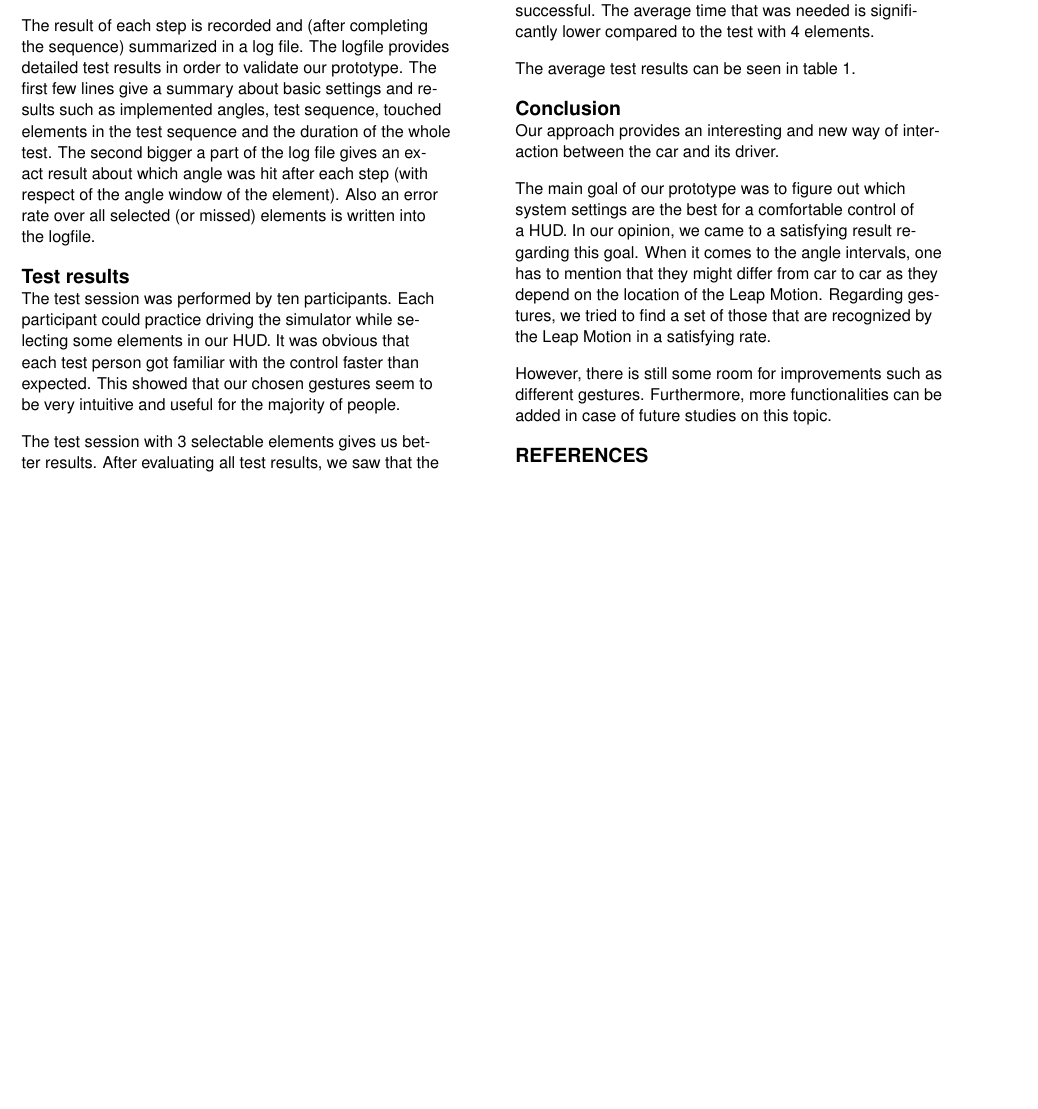
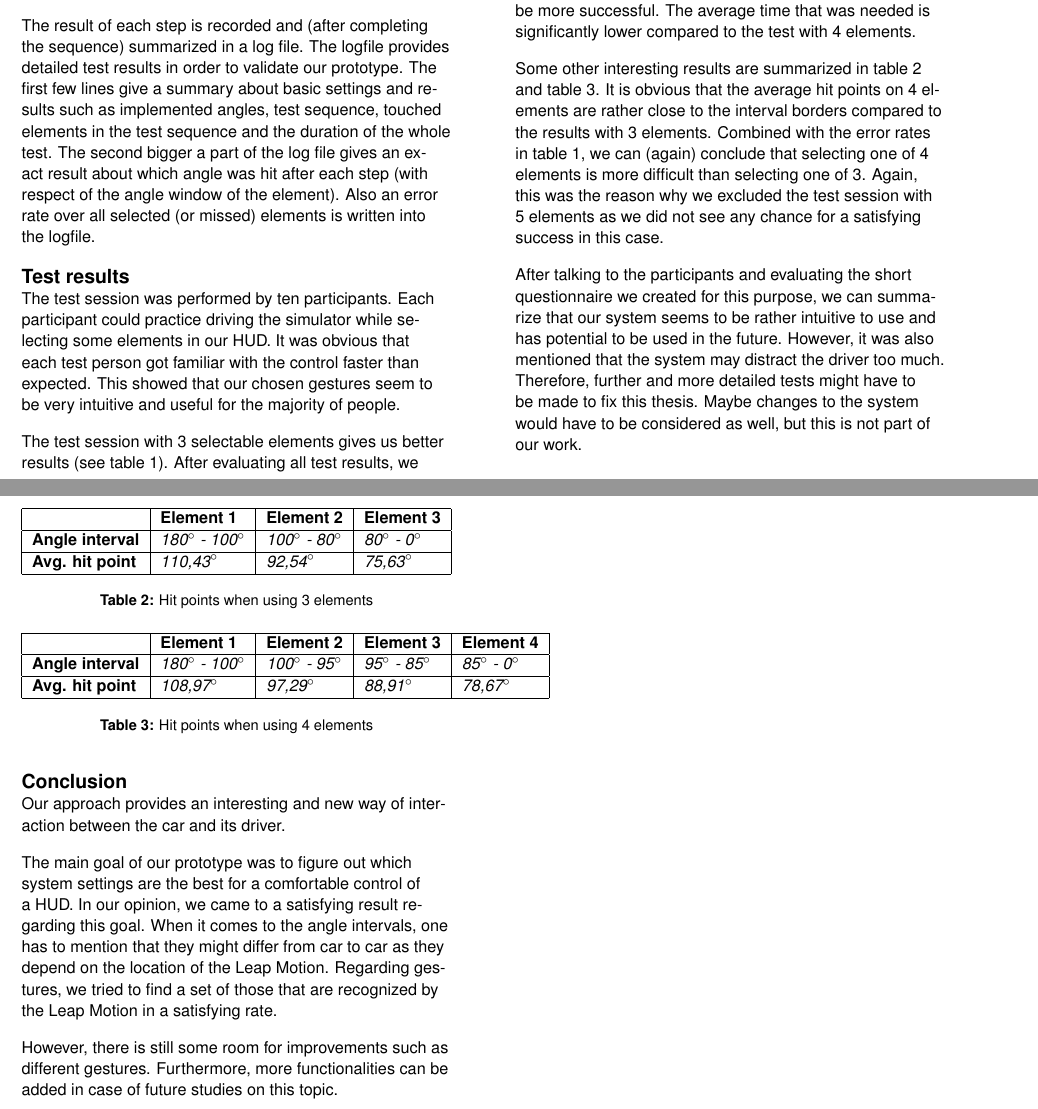
Before and after one commit to liquidsunset/HCI-Studio-SS2016, a LaTeX document (Paper/HUD_Leap_Paper.tex): part of page 3 of 3 before the commit and two parts of pages 3 and 4 of 4 after it, the two joined at a grey line, cut so that both start at the same text, the shorter picture padded with empty space. Compiled offline with pdfLaTeX; a missing bibliography style is replaced by a similar one.

Commit message:
final changes to the paper

```diff
--- a/Paper/HUD_Leap_Paper.tex
+++ b/Paper/HUD_Leap_Paper.tex
@@ -158,9 +158,8 @@ The result of each step is recorded and (after completing the sequence) summariz
 \section{Test results}
 The test session was performed by ten participants.  Each participant could practice driving the simulator while selecting some elements in our HUD. It was obvious that each test person got familiar with the control faster than expected. This showed that our chosen gestures seem to be very intuitive and useful for the majority of people.
 
-The test session with 3 selectable elements gives us better results. After evaluating all test results, we saw that the error rate was lower in this case. The reason is simple: the HUD is configured to track angles between 0 and 180 degrees independent from the amount of elements to be selected. This means that this range only needs to be split into 3 intervals (instead of 4). Another thing that has to be considered is the time that was needed to perform the test. Again, the test session with 3 elements seems to be more successful. The average time that was needed is significantly lower compared to the test with 4 elements.
+The test session with 3 selectable elements gives us better results (see table 1). After evaluating all test results, we saw that the error rate was lower in this case. The reason is simple: the HUD is configured to track angles between 0 and 180 degrees independent from the amount of elements to be selected. This means that this range only needs to be split into 3 intervals (instead of 4). Another thing that has to be considered is the time that was needed to perform the test. Again, the test session with 3 elements seems to be more successful. The average time that was needed is significantly lower compared to the test with 4 elements.
 
-The average test results can be seen in table 1.
 \begin{table}
 \begin{tabular}{|l|l|l|}
 \hline
@@ -174,6 +173,35 @@ The average test results can be seen in table 1.
 \caption{Test results with 3 and 4 elements}
 \end{table}
 
+Some other interesting results are summarized in table 2 and table 3. It is obvious that the average hit points on 4 elements are rather close to the interval borders compared to the results with 3 elements. Combined with the error rates in table 1, we can (again) conclude that selecting one of 4 elements is more difficult than selecting one of 3. Again, this was the reason why we excluded the test session with 5 elements as we did not see any chance for a satisfying success in this case.
+
+After talking to the participants and evaluating the short questionnaire we created for this purpose, we can summarize that our system seems to be rather intuitive to use and has potential to be used in the future. However, it was also mentioned that the system may distract the driver too much. Therefore, further and more detailed tests might have to be made to fix this thesis. Maybe changes to the system would have to be considered as well, but this is not part of our work.
+
+\begin{table}
+\begin{tabular}{|l|l|l|l|}
+\hline
+  & \textbf{Element 1} & \textbf{Element 2} & \textbf{Element 3} \\
+\hline
+\textbf{Angle interval} & \textit{180$^\circ$ - 100$^\circ$} & \textit{100$^\circ$ - 80$^\circ$} & \textit{80$^\circ$ - 0$^\circ$} \\
+\hline
+\textbf{Avg. hit point} & \textit{110,43$^\circ$} & \textit{92,54$^\circ$} & \textit{75,63$^\circ$} \\
+\hline
+\end{tabular}
+\caption{Hit points when using 3 elements}
+\end{table}
+
+\begin{table}
+\begin{tabular}{|l|l|l|l|l|}
+\hline
+  & \textbf{Element 1} & \textbf{Element 2} & \textbf{Element 3} & \textbf{Element 4} \\
+\hline
+\textbf{Angle interval} & \textit{180$^\circ$ - 100$^\circ$} & \textit{100$^\circ$ - 95$^\circ$} & \textit{95$^\circ$ - 85$^\circ$} & \textit{85$^\circ$ - 0$^\circ$} \\
+\hline
+\textbf{Avg. hit point} & \textit{108,97$^\circ$} & \textit{97,29$^\circ$} & \textit{88,91$^\circ$} & \textit{78,67$^\circ$} \\
+\hline
+\end{tabular}
+\caption{Hit points when using 4 elements}
+\end{table}
 
 \section{Conclusion}
 Our approach provides an interesting and new way of interaction between the car and its driver.
```
Also changed, not shown: Paper/HUD_Leap_Paper.pdf, 1 other file.
